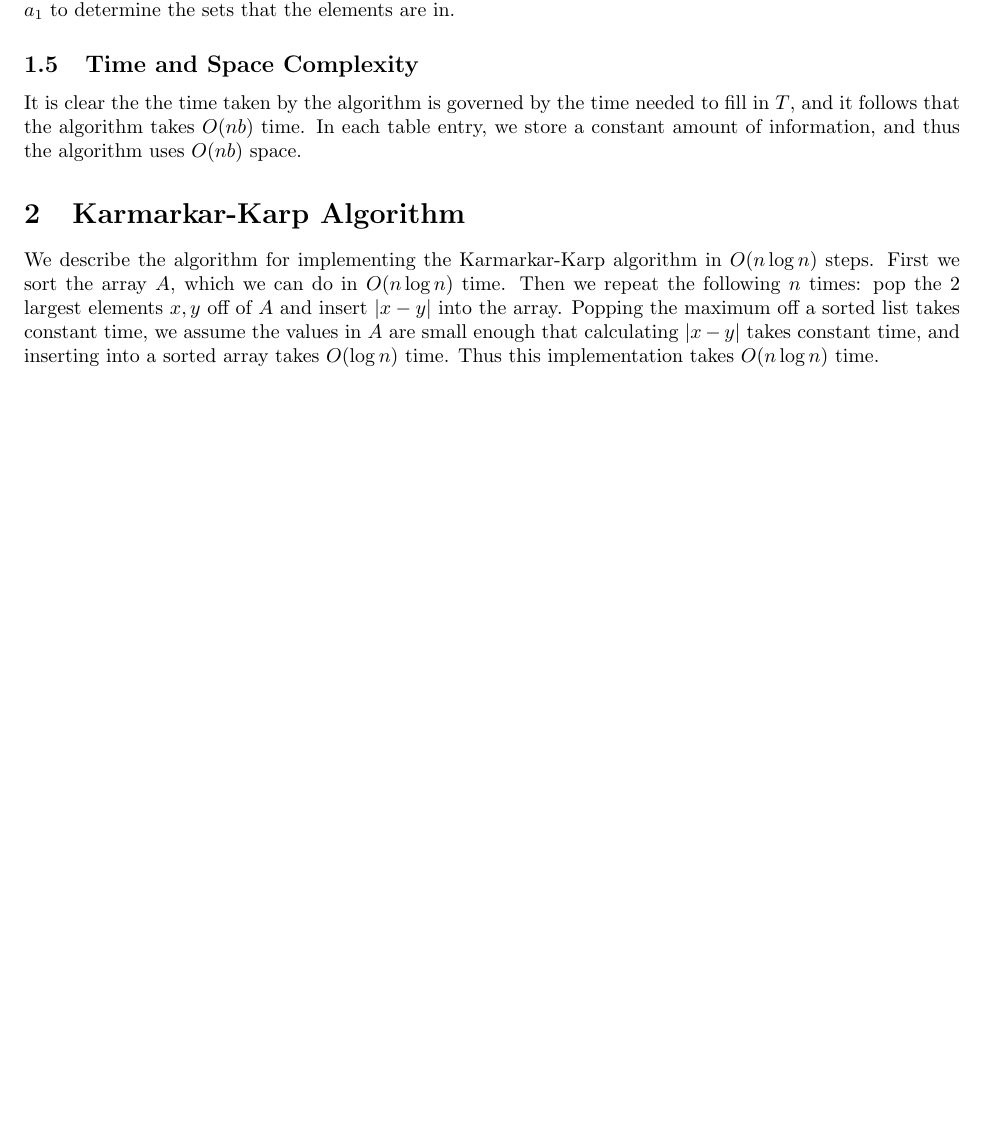
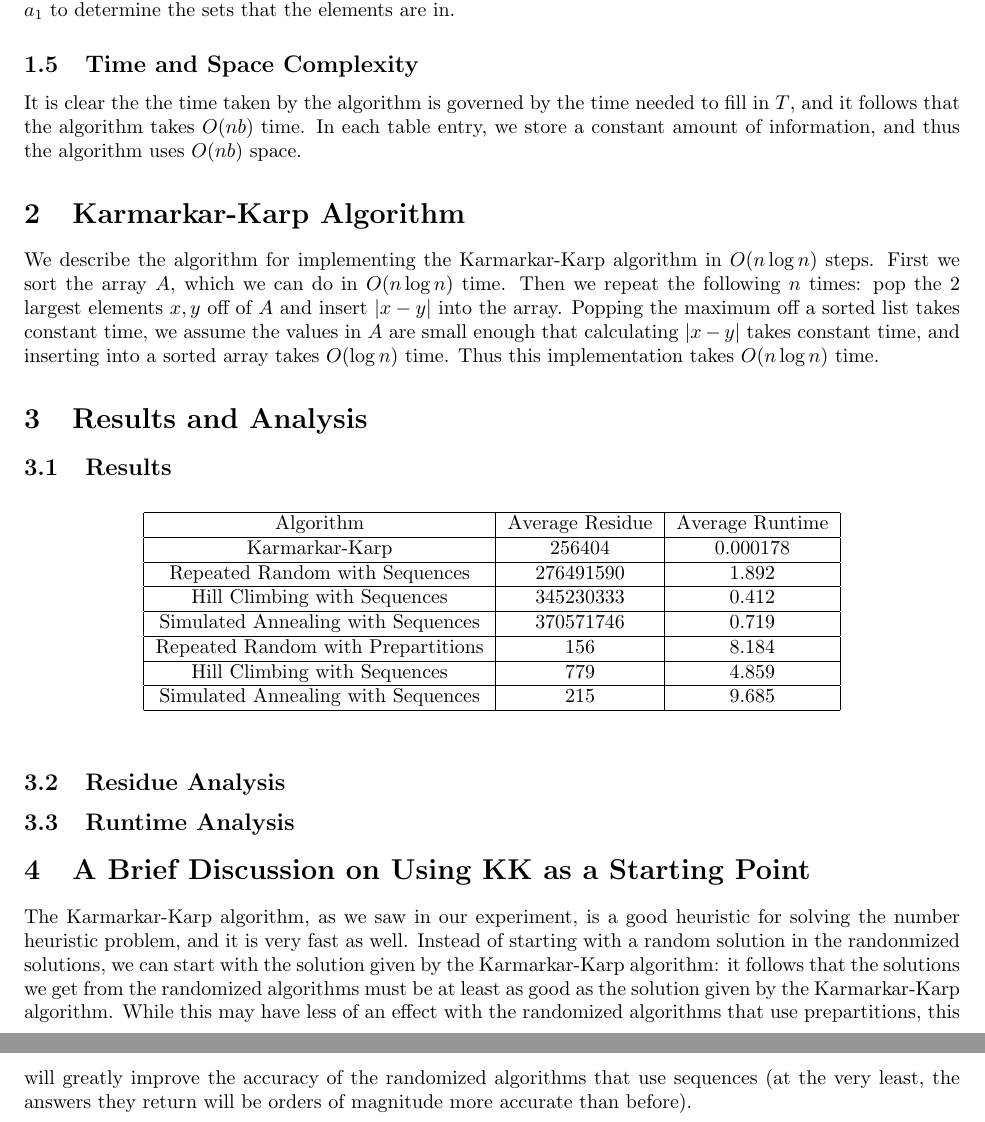
Before and after one commit to bsapozhnikov/cs124-pa3-number-partition-problem, a LaTeX document (writeup.tex): part of page 2 of 2 before the commit and two parts of pages 2 and 3 of 3 after it, the two joined at a grey line, cut so that both start at the same text, the shorter picture padded with empty space. Compiled offline with pdfLaTeX.

Commit message:
added table to the writeup

```diff
--- a/writeup.tex
+++ b/writeup.tex
@@ -66,4 +66,40 @@ It is clear the the time taken by the algorithm is governed by the time needed t
 
 We describe the algorithm for implementing the Karmarkar-Karp algorithm in $O(n\log{n})$ steps. First we sort the array $A$, which we can do in $O(n\log{n})$ time. Then we repeat the following $n$ times: pop the 2 largest elements $x,y$ off of $A$ and insert $|x-y|$ into the array. Popping the maximum off a sorted list takes constant time, we assume the values in $A$ are small enough that calculating $|x-y|$ takes constant time, and inserting into a sorted array takes $O(\log{n})$ time. Thus this implementation takes $O(n\log{n})$ time.
 
+\section{Results and Analysis}
+
+\subsection{Results}
+
+\begin{figure}[h]
+  \centering
+  \begin{tabular}{|c|c|c|}
+    \hline
+    Algorithm & Average Residue & Average Runtime \\
+    \hline
+    Karmarkar-Karp & 256404 & 0.000178 \\
+    \hline
+    Repeated Random with Sequences & 276491590 & 1.892 \\
+    \hline
+    Hill Climbing with Sequences & 345230333 & 0.412 \\
+    \hline
+    Simulated Annealing with Sequences & 370571746 & 0.719 \\
+    \hline
+    Repeated Random with Prepartitions & 156 & 8.184 \\
+    \hline
+    Hill Climbing with Sequences & 779 & 4.859 \\
+    \hline
+    Simulated Annealing with Sequences & 215 & 9.685 \\
+    \hline
+
+  \end{tabular}
+\end{figure}
+
+\subsection{Residue Analysis}
+
+\subsection{Runtime Analysis}
+
+\section{A Brief Discussion on Using KK as a Starting Point}
+
+The Karmarkar-Karp algorithm, as we saw in our experiment, is a good heuristic for solving the number heuristic problem, and it is very fast as well. Instead of starting with a random solution in the randonmized solutions, we can start with the solution given by the Karmarkar-Karp algorithm: it follows that the solutions we get from the randomized algorithms must be at least as good as the solution given by the Karmarkar-Karp algorithm. While this may have less of an effect with the randomized algorithms that use prepartitions, this will greatly improve the accuracy of the randomized algorithms that use sequences (at the very least, the answers they return will be orders of magnitude more accurate than before).
+
 \end{document}
```
